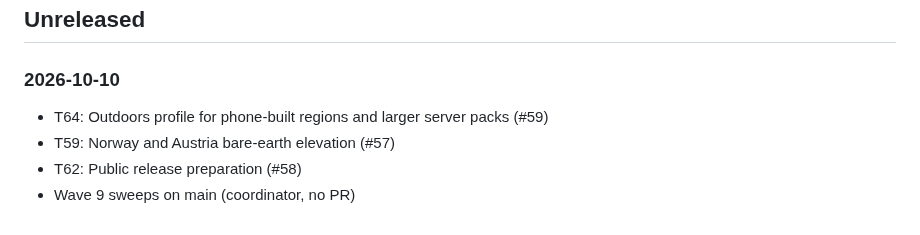
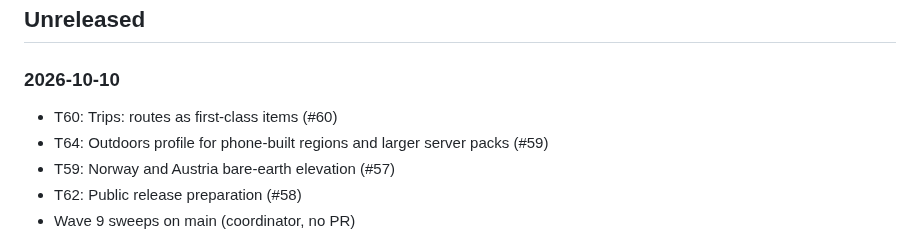
Before and after one commit to jasondorjeshort/dystopo, a Markdown page: CHANGELOG.md, the part around the change. GitHub-like rendering.

```diff
--- a/CHANGELOG.md
+++ b/CHANGELOG.md
@@ -9,6 +9,7 @@ each release gets a section here.
 
 ### 2026-10-10
 
+- T60: Trips: routes as first-class items (#60)
 - T64: Outdoors profile for phone-built regions and larger server packs (#59)
 - T59: Norway and Austria bare-earth elevation (#57)
 - T62: Public release preparation (#58)
```
Also changed, not shown: docs/PLANNING.md (+2 -0 lines), docs/TASKS.md (+1 -0 lines).
